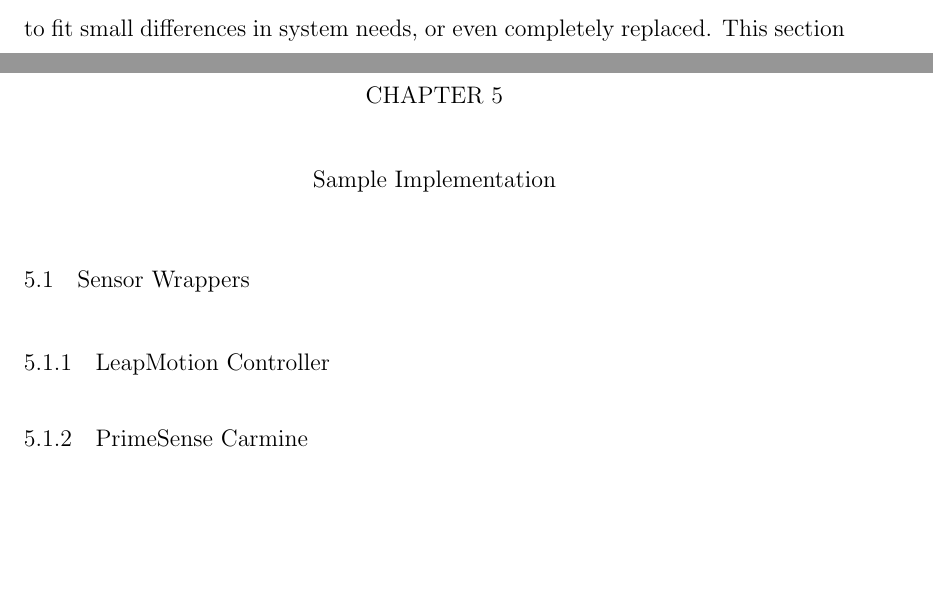
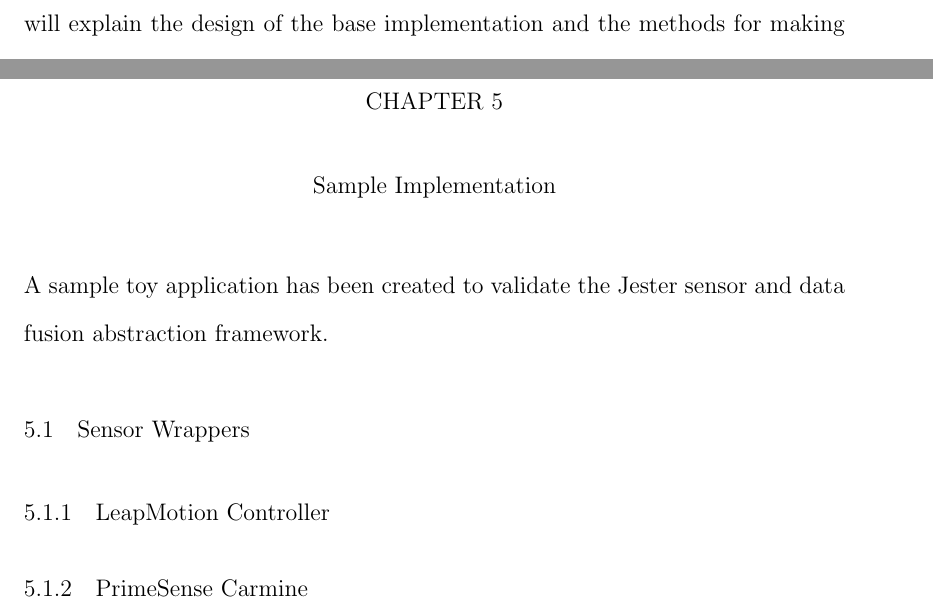
Before and after one commit to kevinschapansky/JesterThesis, a LaTeX thesis (thesis.tex, which reads chapters/ModuleImplementation.tex): two parts of pages 43 and 47 of 55 before the commit and two parts of pages 44 and 47 of 55 after it, joined at a grey line, cut at the place of the change, the shorter picture padded with empty space. Compiled offline with pdfLaTeX; a LaTeX package or settings file that is missing is left out.

Commit message:
Began module implementation, linked a section

```diff
--- a/chapters/ModuleImplementation.tex
+++ b/chapters/ModuleImplementation.tex
@@ -1,7 +1,10 @@
 \chapter{Sample Implementation}\label{chap:sample_app}
+
+A sample toy application has been created to validate the Jester sensor and data fusion abstraction framework.
+
 \section{Sensor Wrappers}
-\subsection{LeapMotion Controller}
-\subsection{PrimeSense Carmine}
+\subsection{LeapMotion Controller}\label{sec:leap_impl}
+\subsection{PrimeSense Carmine}\label{sec:carmine_impl}
 \section{Data Filtering}\label{sec:fuser_impl}
 \subsection{Particle Filter}\label{sec:filer_impl}
 \section{Sample Application}\label{sec:app_impl}
```
Also changed, not shown: chapters/APIDesignImpl.tex (+1 -1 lines), thesis.pdf.
